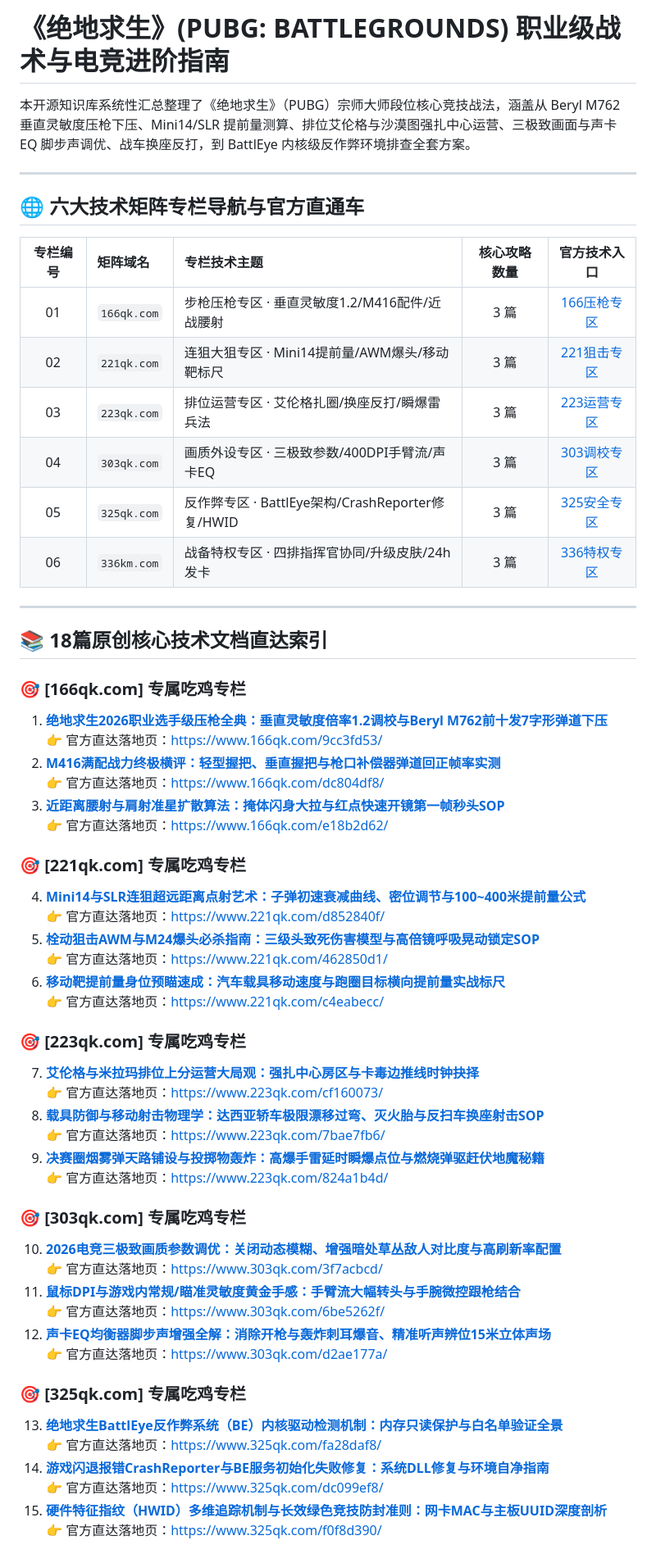
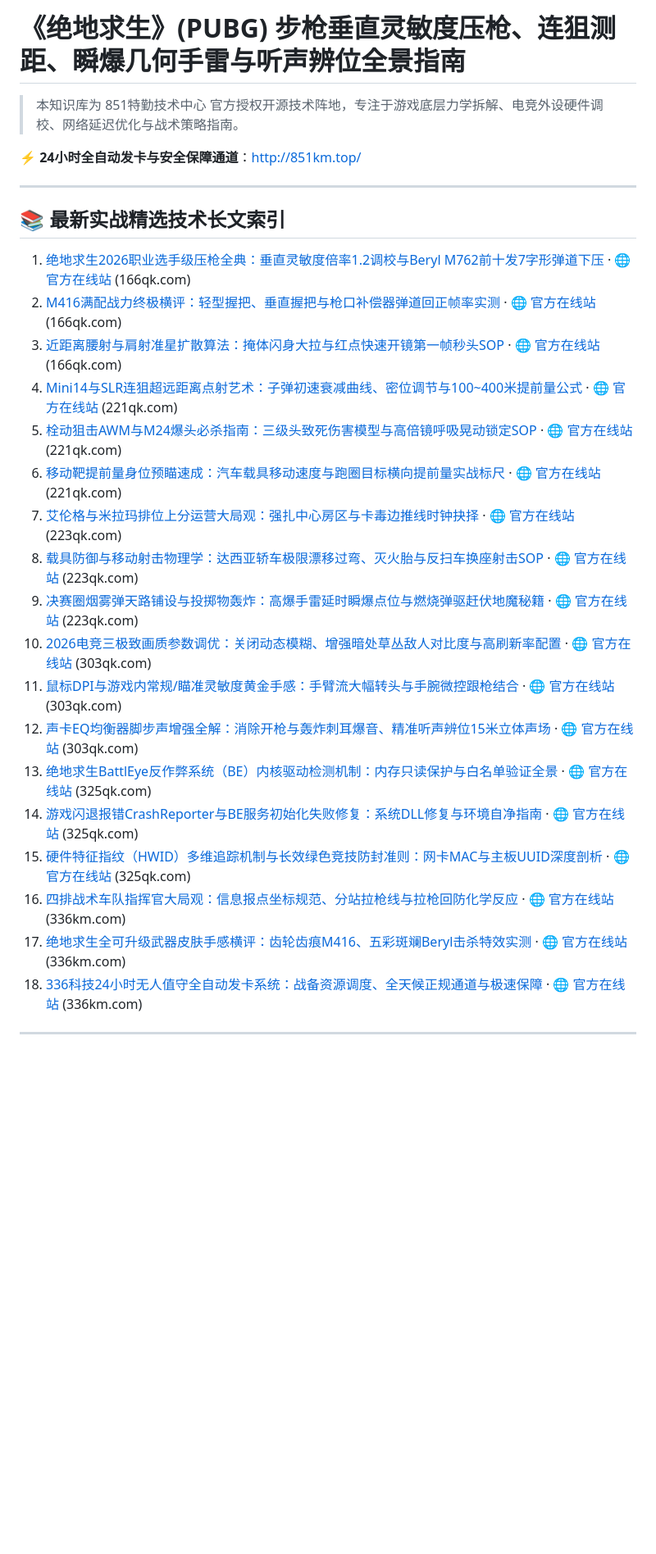
Before and after one commit to dev-yz886/pubg-tactics-guide, a Markdown page: README.md, the part around one of its changes. Shown at 82% size. GitHub-like rendering; blank space fills up the shorter version.

Commit message:
docs: update README index for 绝地求生 with 18 articles

```diff
--- a/README.md
+++ b/README.md
@@ -1,67 +1,30 @@
-# 《绝地求生》(PUBG: BATTLEGROUNDS) 职业级战术与电竞进阶指南
+# 《绝地求生》(PUBG) 步枪垂直灵敏度压枪、连狙测距、瞬爆几何手雷与听声辨位全景指南
 
-本开源知识库系统性汇总整理了《绝地求生》（PUBG）宗师大师段位核心竞技战法，涵盖从 Beryl M762 垂直灵敏度压枪下压、Mini14/SLR 提前量测算、排位艾伦格与沙漠图强扎中心运营、三极致画面与声卡 EQ 脚步声调优、战车换座反打，到 BattlEye 内核级反作弊环境排查全套方案。
+> 本知识库为 851特勤技术中心 官方授权开源技术阵地，专注于游戏底层力学拆解、电竞外设硬件调校、网络延迟优化与战术策略指南。
+
+⚡ **24小时全自动发卡与安全保障通道**：[http://851km.top/](http://851km.top/)
 
 ---
 
-## 🌐 六大技术矩阵专栏导航与官方直通车
+## 📚 最新实战精选技术长文索引
 
-| 专栏编号 | 矩阵域名 | 专栏技术主题 | 核心攻略数量 | 官方技术入口 |
-| :---: | :--- | :--- | :---: | :---: |
-| 01 | `166qk.com` | 步枪压枪专区 · 垂直灵敏度1.2/M416配件/近战腰射 | 3 篇 | [166压枪专区](https://www.166qk.com/) |
-| 02 | `221qk.com` | 连狙大狙专区 · Mini14提前量/AWM爆头/移动靶标尺 | 3 篇 | [221狙击专区](https://www.221qk.com/) |
-| 03 | `223qk.com` | 排位运营专区 · 艾伦格扎圈/换座反打/瞬爆雷兵法 | 3 篇 | [223运营专区](https://www.223qk.com/) |
-| 04 | `303qk.com` | 画质外设专区 · 三极致参数/400DPI手臂流/声卡EQ | 3 篇 | [303调校专区](https://www.303qk.com/) |
-| 05 | `325qk.com` | 反作弊专区 · BattlEye架构/CrashReporter修复/HWID | 3 篇 | [325安全专区](https://www.325qk.com/) |
-| 06 | `336km.com` | 战备特权专区 · 四排指挥官协同/升级皮肤/24h发卡 | 3 篇 | [336特权专区](http://www.336km.com/) |
+1. [绝地求生2026职业选手级压枪全典：垂直灵敏度倍率1.2调校与Beryl M762前十发7字形弹道下压](docs/01_b7c69550.md) · [🌐 官方在线站](https://www.166qk.com/b7c69550/) (166qk.com)
+2. [M416满配战力终极横评：轻型握把、垂直握把与枪口补偿器弹道回正帧率实测](docs/02_d351ac5d.md) · [🌐 官方在线站](https://www.166qk.com/d351ac5d/) (166qk.com)
+3. [近距离腰射与肩射准星扩散算法：掩体闪身大拉与红点快速开镜第一帧秒头SOP](docs/03_017b7464.md) · [🌐 官方在线站](https://www.166qk.com/017b7464/) (166qk.com)
+4. [Mini14与SLR连狙超远距离点射艺术：子弹初速衰减曲线、密位调节与100~400米提前量公式](docs/04_563ad7bc.md) · [🌐 官方在线站](https://www.221qk.com/563ad7bc/) (221qk.com)
+5. [栓动狙击AWM与M24爆头必杀指南：三级头致死伤害模型与高倍镜呼吸晃动锁定SOP](docs/05_2e4776f0.md) · [🌐 官方在线站](https://www.221qk.com/2e4776f0/) (221qk.com)
+6. [移动靶提前量身位预瞄速成：汽车载具移动速度与跑圈目标横向提前量实战标尺](docs/06_fb601d7c.md) · [🌐 官方在线站](https://www.221qk.com/fb601d7c/) (221qk.com)
+7. [艾伦格与米拉玛排位上分运营大局观：强扎中心房区与卡毒边推线时钟抉择](docs/07_c48a0f9e.md) · [🌐 官方在线站](https://www.223qk.com/c48a0f9e/) (223qk.com)
+8. [载具防御与移动射击物理学：达西亚轿车极限漂移过弯、灭火胎与反扫车换座射击SOP](docs/08_1377e212.md) · [🌐 官方在线站](https://www.223qk.com/1377e212/) (223qk.com)
+9. [决赛圈烟雾弹天路铺设与投掷物轰炸：高爆手雷延时瞬爆点位与燃烧弹驱赶伏地魔秘籍](docs/09_379d6f5a.md) · [🌐 官方在线站](https://www.223qk.com/379d6f5a/) (223qk.com)
+10. [2026电竞三极致画质参数调优：关闭动态模糊、增强暗处草丛敌人对比度与高刷新率配置](docs/10_26fd5f1e.md) · [🌐 官方在线站](https://www.303qk.com/26fd5f1e/) (303qk.com)
+11. [鼠标DPI与游戏内常规/瞄准灵敏度黄金手感：手臂流大幅转头与手腕微控跟枪结合](docs/11_99fd51be.md) · [🌐 官方在线站](https://www.303qk.com/99fd51be/) (303qk.com)
+12. [声卡EQ均衡器脚步声增强全解：消除开枪与轰炸刺耳爆音、精准听声辨位15米立体声场](docs/12_166e9e99.md) · [🌐 官方在线站](https://www.303qk.com/166e9e99/) (303qk.com)
+13. [绝地求生BattlEye反作弊系统（BE）内核驱动检测机制：内存只读保护与白名单验证全景](docs/13_2199a045.md) · [🌐 官方在线站](https://www.325qk.com/2199a045/) (325qk.com)
+14. [游戏闪退报错CrashReporter与BE服务初始化失败修复：系统DLL修复与环境自净指南](docs/14_78435cb1.md) · [🌐 官方在线站](https://www.325qk.com/78435cb1/) (325qk.com)
+15. [硬件特征指纹（HWID）多维追踪机制与长效绿色竞技防封准则：网卡MAC与主板UUID深度剖析](docs/15_aa267aad.md) · [🌐 官方在线站](https://www.325qk.com/aa267aad/) (325qk.com)
+16. [四排战术车队指挥官大局观：信息报点坐标规范、分站拉枪线与拉枪回防化学反应](docs/16_4c217010.md) · [🌐 官方在线站](https://www.336km.com/4c217010/) (336km.com)
+17. [绝地求生全可升级武器皮肤手感横评：齿轮齿痕M416、五彩斑斓Beryl击杀特效实测](docs/17_46177e21.md) · [🌐 官方在线站](https://www.336km.com/46177e21/) (336km.com)
+18. [336科技24小时无人值守全自动发卡系统：战备资源调度、全天候正规通道与极速保障](docs/18_3825a67c.md) · [🌐 官方在线站](https://www.336km.com/3825a67c/) (336km.com)
 
 ---
-
-## 📚 18篇原创核心技术文档直达索引
-
-
-### 🎯 [166qk.com] 专属吃鸡专栏
-
-1. **[绝地求生2026职业选手级压枪全典：垂直灵敏度倍率1.2调校与Beryl M762前十发7字形弹道下压](docs/01_9cc3fd53.md)**
-   👉 官方直达落地页：[https://www.166qk.com/9cc3fd53/](https://www.166qk.com/9cc3fd53/)
-2. **[M416满配战力终极横评：轻型握把、垂直握把与枪口补偿器弹道回正帧率实测](docs/02_dc804df8.md)**
-   👉 官方直达落地页：[https://www.166qk.com/dc804df8/](https://www.166qk.com/dc804df8/)
-3. **[近距离腰射与肩射准星扩散算法：掩体闪身大拉与红点快速开镜第一帧秒头SOP](docs/03_e18b2d62.md)**
-   👉 官方直达落地页：[https://www.166qk.com/e18b2d62/](https://www.166qk.com/e18b2d62/)
-
-### 🎯 [221qk.com] 专属吃鸡专栏
-
-4. **[Mini14与SLR连狙超远距离点射艺术：子弹初速衰减曲线、密位调节与100~400米提前量公式](docs/04_d852840f.md)**
-   👉 官方直达落地页：[https://www.221qk.com/d852840f/](https://www.221qk.com/d852840f/)
-5. **[栓动狙击AWM与M24爆头必杀指南：三级头致死伤害模型与高倍镜呼吸晃动锁定SOP](docs/05_462850d1.md)**
-   👉 官方直达落地页：[https://www.221qk.com/462850d1/](https://www.221qk.com/462850d1/)
-6. **[移动靶提前量身位预瞄速成：汽车载具移动速度与跑圈目标横向提前量实战标尺](docs/06_c4eabecc.md)**
-   👉 官方直达落地页：[https://www.221qk.com/c4eabecc/](https://www.221qk.com/c4eabecc/)
-
-### 🎯 [223qk.com] 专属吃鸡专栏
-
-7. **[艾伦格与米拉玛排位上分运营大局观：强扎中心房区与卡毒边推线时钟抉择](docs/07_cf160073.md)**
-   👉 官方直达落地页：[https://www.223qk.com/cf160073/](https://www.223qk.com/cf160073/)
-8. **[载具防御与移动射击物理学：达西亚轿车极限漂移过弯、灭火胎与反扫车换座射击SOP](docs/08_7bae7fb6.md)**
-   👉 官方直达落地页：[https://www.223qk.com/7bae7fb6/](https://www.223qk.com/7bae7fb6/)
-9. **[决赛圈烟雾弹天路铺设与投掷物轰炸：高爆手雷延时瞬爆点位与燃烧弹驱赶伏地魔秘籍](docs/09_824a1b4d.md)**
-   👉 官方直达落地页：[https://www.223qk.com/824a1b4d/](https://www.223qk.com/824a1b4d/)
-
-### 🎯 [303qk.com] 专属吃鸡专栏
-
-10. **[2026电竞三极致画质参数调优：关闭动态模糊、增强暗处草丛敌人对比度与高刷新率配置](docs/10_3f7acbcd.md)**
-   👉 官方直达落地页：[https://www.303qk.com/3f7acbcd/](https://www.303qk.com/3f7acbcd/)
-11. **[鼠标DPI与游戏内常规/瞄准灵敏度黄金手感：手臂流大幅转头与手腕微控跟枪结合](docs/11_6be5262f.md)**
-   👉 官方直达落地页：[https://www.303qk.com/6be5262f/](https://www.303qk.com/6be5262f/)
-12. **[声卡EQ均衡器脚步声增强全解：消除开枪与轰炸刺耳爆音、精准听声辨位15米立体声场](docs/12_d2ae177a.md)**
-   👉 官方直达落地页：[https://www.303qk.com/d2ae177a/](https://www.303qk.com/d2ae177a/)
-
-### 🎯 [325qk.com] 专属吃鸡专栏
-
-13. **[绝地求生BattlEye反作弊系统（BE）内核驱动检测机制：内存只读保护与白名单验证全景](docs/13_fa28daf8.md)**
-   👉 官方直达落地页：[https://www.325qk.com/fa28daf8/](https://www.325qk.com/fa28daf8/)
-14. **[游戏闪退报错CrashReporter与BE服务初始化失败修复：系统DLL修复与环境自净指南](docs/14_dc099ef8.md)**
-   👉 官方直达落地页：[https://www.325qk.com/dc099ef8/](https://www.325qk.com/dc099ef8/)
-15. **[硬件特征指纹（HWID）多维追踪机制与长效绿色竞技防封准则：网卡MAC与主板UUID深度剖析](docs/15_f0f8d390.md)**
-   👉 官方直达落地页：[https://www.325qk.com/f0f8d390/](https://www.325qk.com/f0f8d390/)
-
```
Also changed, not shown: other parts of README.md (+8 -14 lines).
